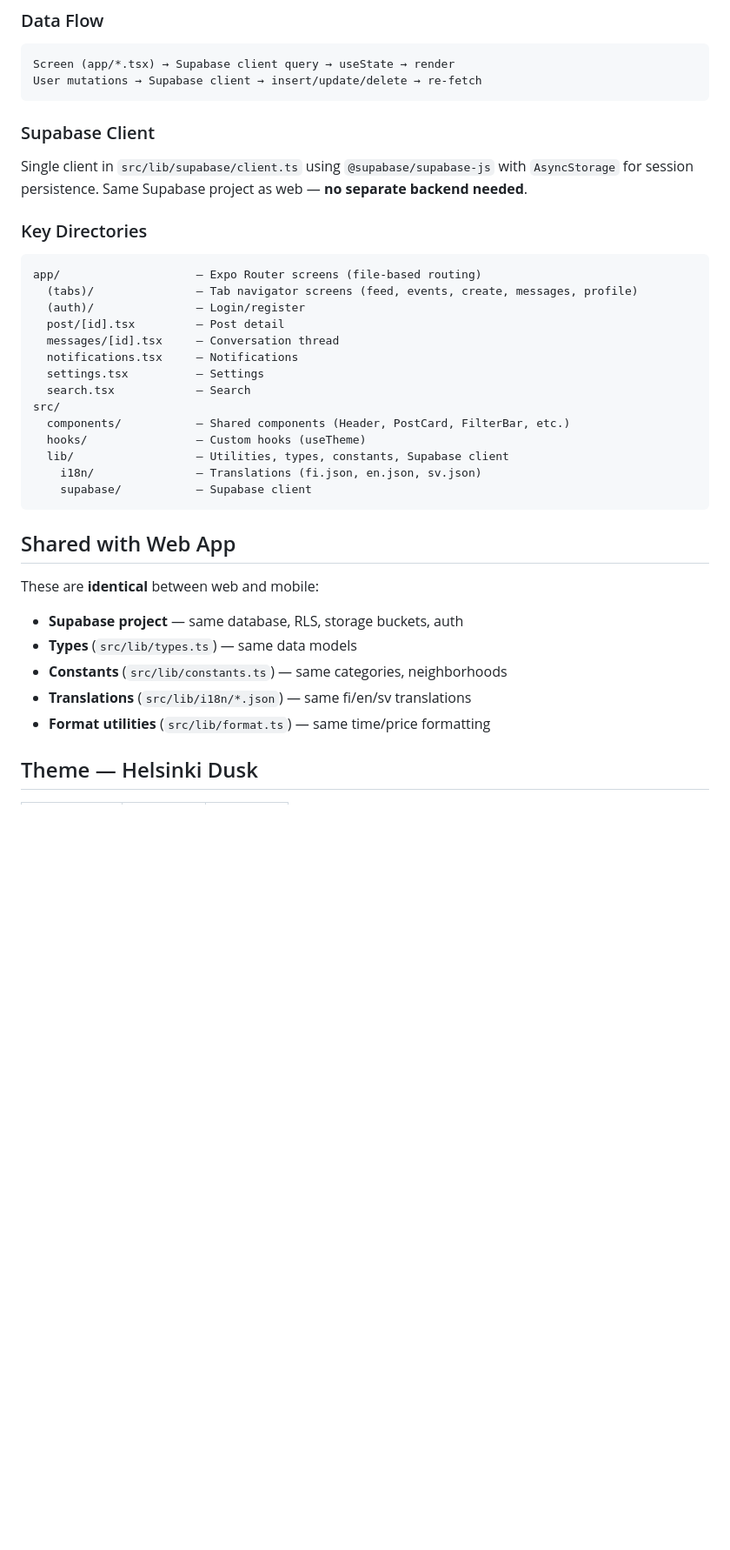
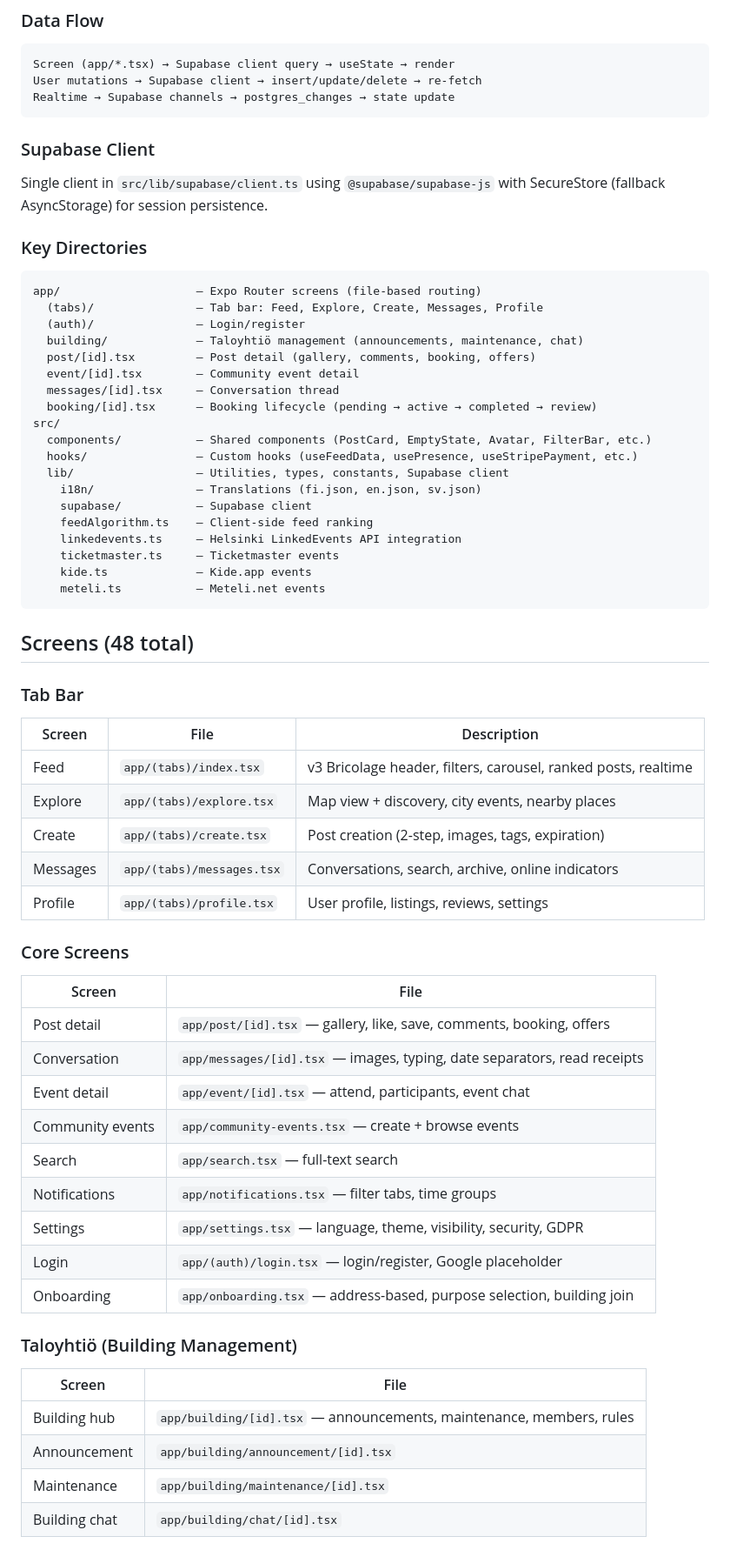
Before and after one commit to mainpuddles-hue/bivo-app, a Markdown page: CLAUDE.md, the part around one of its changes. Shown at 87% size. GitHub-like rendering; blank space fills up the shorter version.

````diff
--- a/CLAUDE.md
+++ b/CLAUDE.md
@@ -73,36 +85,64 @@ TackBird Mobile is the React Native (Expo) version of the TackBird neighborhood
 ```
 Screen (app/*.tsx) → Supabase client query → useState → render
 User mutations → Supabase client → insert/update/delete → re-fetch
+Realtime → Supabase channels → postgres_changes → state update
 ```
 
 ### Supabase Client
-Single client in `src/lib/supabase/client.ts` using `@supabase/supabase-js` with `AsyncStorage` for session persistence. Same Supabase project as web — **no separate backend needed**.
+Single client in `src/lib/supabase/client.ts` using `@supabase/supabase-js` with SecureStore (fallback AsyncStorage) for session persistence.
 
 ### Key Directories
 ```
 app/                    — Expo Router screens (file-based routing)
-  (tabs)/               — Tab navigator screens (feed, events, create, messages, profile)
+  (tabs)/               — Tab bar: Feed, Explore, Create, Messages, Profile
   (auth)/               — Login/register
-  post/[id].tsx         — Post detail
+  building/             — Taloyhtiö management (announcements, maintenance, chat)
+  post/[id].tsx         — Post detail (gallery, comments, booking, offers)
+  event/[id].tsx        — Community event detail
   messages/[id].tsx     — Conversation thread
-  notifications.tsx     — Notifications
-  settings.tsx          — Settings
-  search.tsx            — Search
+  booking/[id].tsx      — Booking lifecycle (pending → active → completed → review)
 src/
-  components/           — Shared components (Header, PostCard, FilterBar, etc.)
-  hooks/                — Custom hooks (useTheme)
+  components/           — Shared components (PostCard, EmptyState, Avatar, FilterBar, etc.)
+  hooks/                — Custom hooks (useFeedData, usePresence, useStripePayment, etc.)
   lib/                  — Utilities, types, constants, Supabase client
     i18n/               — Translations (fi.json, en.json, sv.json)
     supabase/           — Supabase client
+    feedAlgorithm.ts    — Client-side feed ranking
+    linkedevents.ts     — Helsinki LinkedEvents API integration
+    ticketmaster.ts     — Ticketmaster events
+    kide.ts             — Kide.app events
+    meteli.ts           — Meteli.net events
 ```
 
-## Shared with Web App
+## Screens (48 total)
 
-These are **identical** between web and mobile:
-- **Supabase project** — same database, RLS, storage buckets, auth
-- **Types** (`src/lib/types.ts`) — same data models
-- **Constants** (`src/lib/constants.ts`) — same categories, neighborhoods
-- **Translations** (`src/lib/i18n/*.json`) — same fi/en/sv translations
-- **Format utilities** (`src/lib/format.ts`) — same time/price formatting
+### Tab Bar
+| Screen | File | Description |
+|--------|------|-------------|
+| Feed | `app/(tabs)/index.tsx` | v3 Bricolage header, filters, carousel, ranked posts, realtime |
+| Explore | `app/(tabs)/explore.tsx` | Map view + discovery, city events, nearby places |
+| Create | `app/(tabs)/create.tsx` | Post creation (2-step, images, tags, expiration) |
+| Messages | `app/(tabs)/messages.tsx` | Conversations, search, archive, online indicators |
+| Profile | `app/(tabs)/profile.tsx` | User profile, listings, reviews, settings |
 
-## Theme — Helsinki Dusk
+### Core Screens
+| Screen | File |
+|--------|------|
+| Post detail | `app/post/[id].tsx` — gallery, like, save, comments, booking, offers |
+| Conversation | `app/messages/[id].tsx` — images, typing, date separators, read receipts |
+| Event detail | `app/event/[id].tsx` — attend, participants, event chat |
+| Community events | `app/community-events.tsx` — create + browse events |
+| Search | `app/search.tsx` — full-text search |
+| Notifications | `app/notifications.tsx` — filter tabs, time groups |
+| Settings | `app/settings.tsx` — language, theme, visibility, security, GDPR |
+| Login | `app/(auth)/login.tsx` — login/register, Google placeholder |
+| Onboarding | `app/onboarding.tsx` — address-based, purpose selection, building join |
+
+### Taloyhtiö (Building Management)
+| Screen | File |
+|--------|------|
+| Building hub | `app/building/[id].tsx` — announcements, maintenance, members, rules |
+| Announcement | `app/building/announcement/[id].tsx` |
+| Maintenance | `app/building/maintenance/[id].tsx` |
+| Building chat | `app/building/chat/[id].tsx` |
+
````
Also changed, not shown: other parts of CLAUDE.md (+99 -52 lines).
